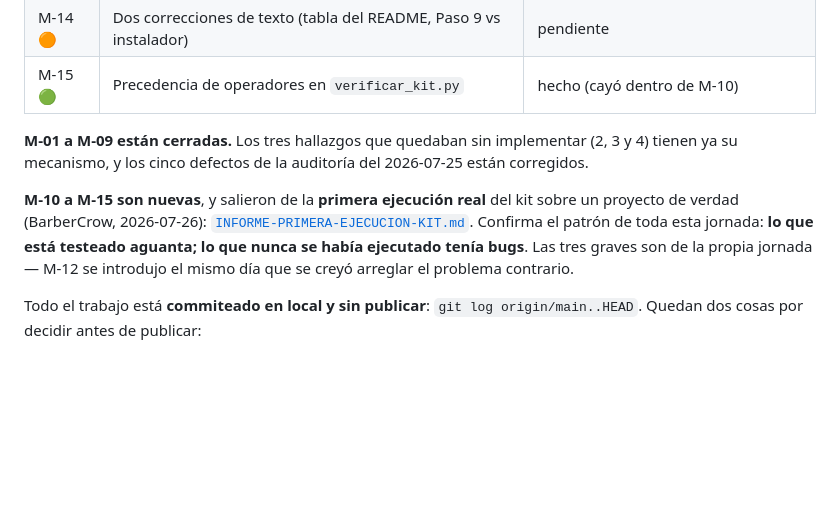
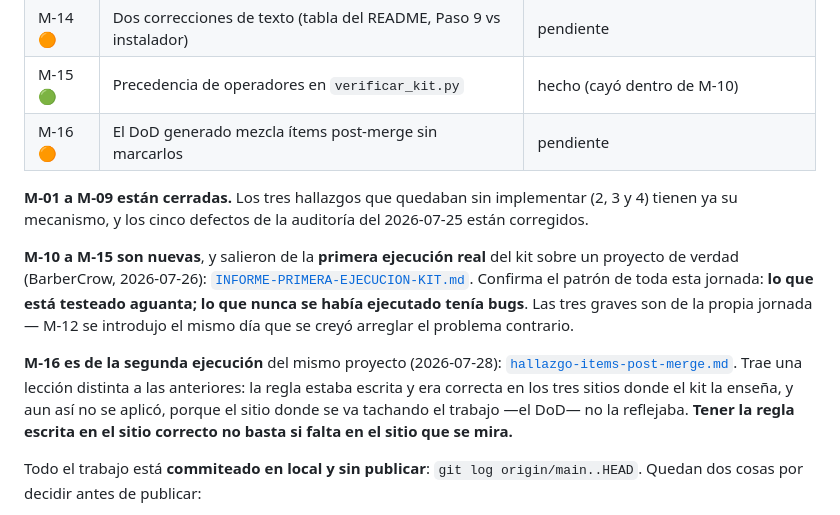
Before and after one commit to SanchezIng/san_skill_dev, a Markdown page: plan-mejora.md, the part around one of its changes. GitHub-like rendering; blank space fills up the shorter version.

```diff
--- a/plan-mejora.md
+++ b/plan-mejora.md
@@ -28,6 +28,7 @@ Origen: `auditoría 2026-07-25` (verificado ejecutando) o `hallazgo N` (de
 | **M-13** 🟠 | **El kickstart genera instrucciones que su entorno no puede ejecutar** | **pendiente — el siguiente** |
 | M-14 🟠 | Dos correcciones de texto (tabla del README, Paso 9 vs instalador) | pendiente |
 | M-15 🟢 | Precedencia de operadores en `verificar_kit.py` | hecho (cayó dentro de M-10) |
+| M-16 🟠 | El DoD generado mezcla ítems post-merge sin marcarlos | pendiente |
 
 **M-01 a M-09 están cerradas.** Los tres hallazgos que quedaban sin implementar
 (2, 3 y 4) tienen ya su mecanismo, y los cinco defectos de la auditoría del
@@ -39,6 +40,13 @@ sobre un proyecto de verdad (BarberCrow, 2026-07-26):
 Confirma el patrón de toda esta jornada: **lo que está testeado aguanta; lo que
 nunca se había ejecutado tenía bugs**. Las tres graves son de la propia jornada —
 M-12 se introdujo el mismo día que se creyó arreglar el problema contrario.
+
+**M-16 es de la segunda ejecución** del mismo proyecto (2026-07-28):
+[`hallazgo-items-post-merge.md`](Projects-Aplicados-kit/Barber-king/hallazgo-items-post-merge.md).
+Trae una lección distinta a las anteriores: la regla estaba escrita y era correcta
+en los tres sitios donde el kit la enseña, y aun así no se aplicó, porque el sitio
+donde se va tachando el trabajo —el DoD— no la reflejaba. **Tener la regla escrita
+en el sitio correcto no basta si falta en el sitio que se mira.**
 
 Todo el trabajo está **commiteado en local y sin publicar**:
 `git log origin/main..HEAD`. Quedan dos cosas por decidir antes de publicar:
```
Also changed, not shown: other parts of plan-mejora.md (+71 -5 lines), Projects-Aplicados-kit/Barber-king/hallazgo-items-post-merge.md (added, +65 -0 lines).
